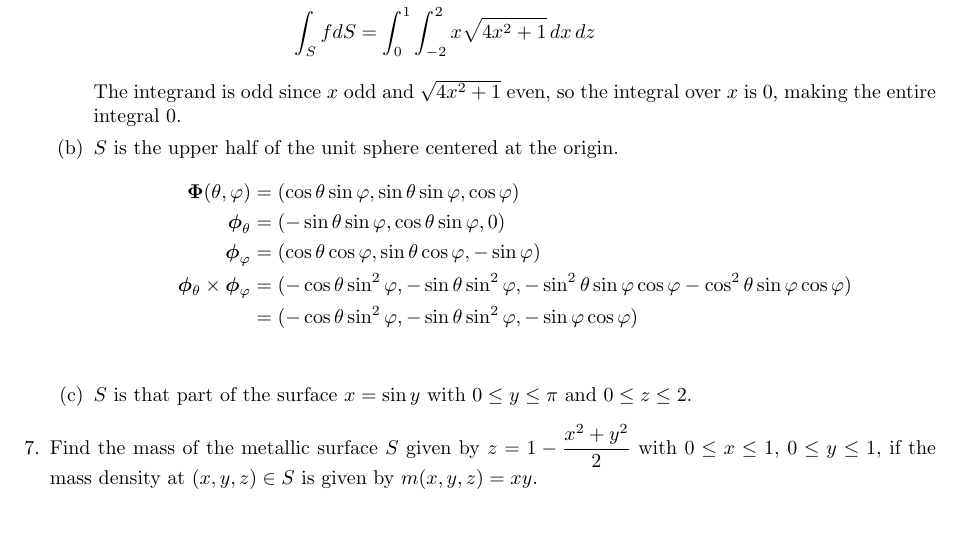
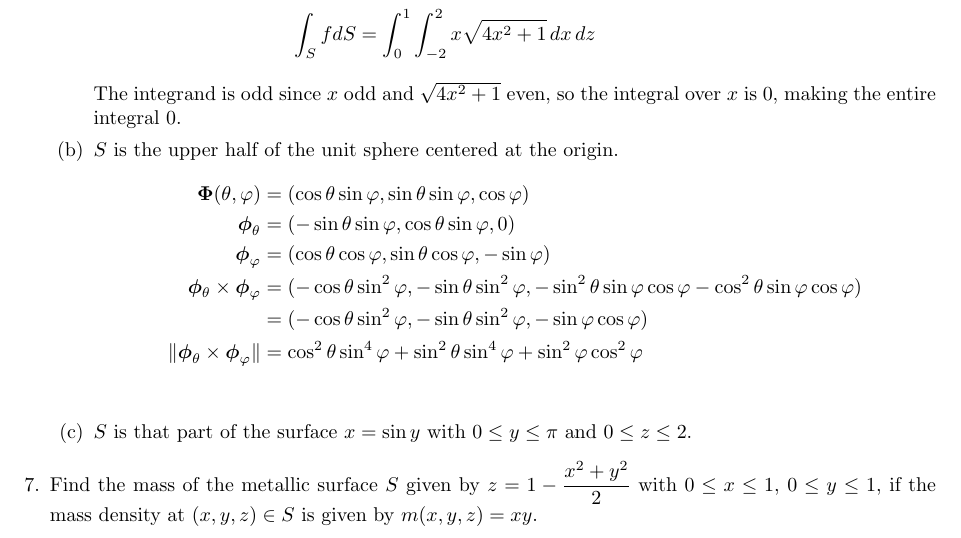
Before and after one commit to poonkeegan/school, a LaTeX document (matb42/a7.tex): part of page 3 of 3, cut so that both start at the same text. Compiled offline with pdfLaTeX.

Commit message:
Mon Mar  5 15:19:45 EST 2018

```diff
--- a/matb42/a7.tex
+++ b/matb42/a7.tex
@@ -120,6 +120,7 @@ Mar 13th 2018}
             \boldsymbol \phi_\varphi &= ( \cos \theta \cos \varphi, \sin \theta \cos \varphi, -\sin \varphi) \\
             \boldsymbol \phi_\theta \times \boldsymbol \phi_\varphi &= (-\cos\theta \sin^2\varphi, -\sin\theta \sin^2\varphi, - \sin^2\theta \sin\varphi \cos\varphi - \cos^2\theta \sin \varphi \cos \varphi) \\
             &= (-\cos\theta \sin^2\varphi, -\sin\theta \sin^2\varphi, - \sin\varphi \cos\varphi ) \\
+            \norm{\boldsymbol \phi_\theta \times \boldsymbol \phi_\varphi} &= \cos^2\theta \sin^4\varphi + \sin^2\theta \sin^4\varphi + \sin^2\varphi \cos^2\varphi  \\
         \end{align*}
         \item $S$ is that part of the surface $x = \sin y$ with $0 \leq y \leq \pi$ and $0 \leq z \leq 2$.
     \end{enumerate}
```
Also changed, not shown: matb42/a7.pdf.
